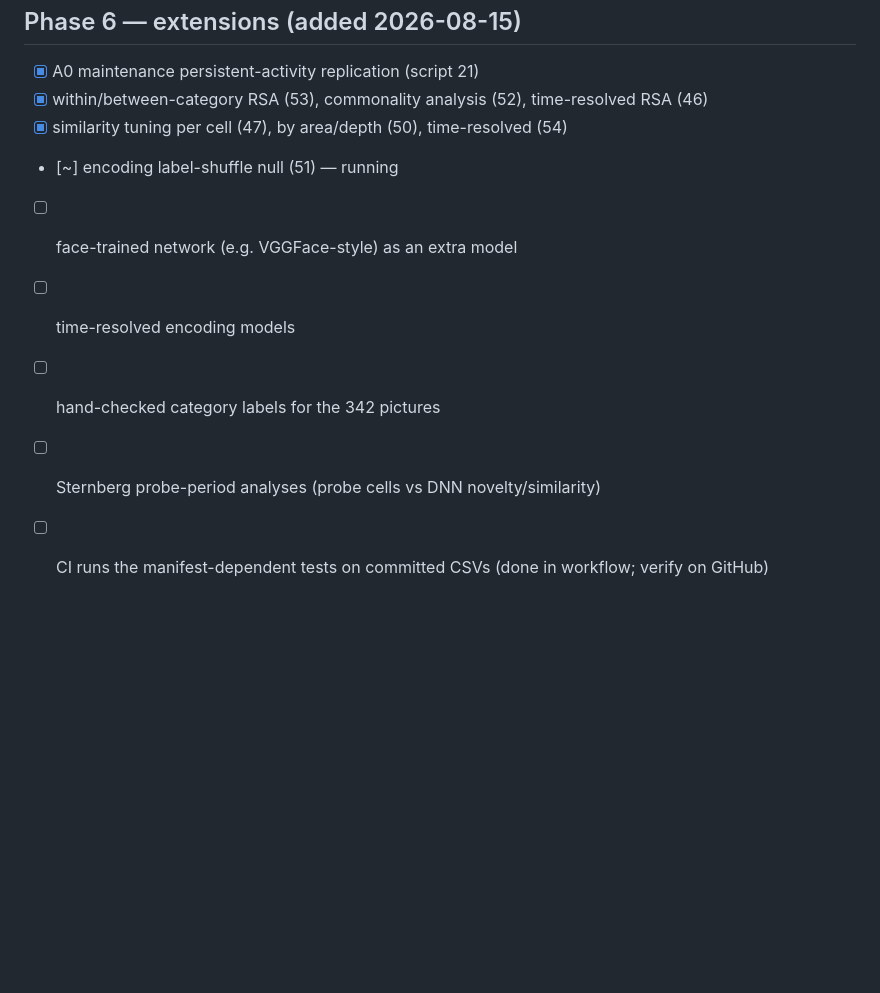
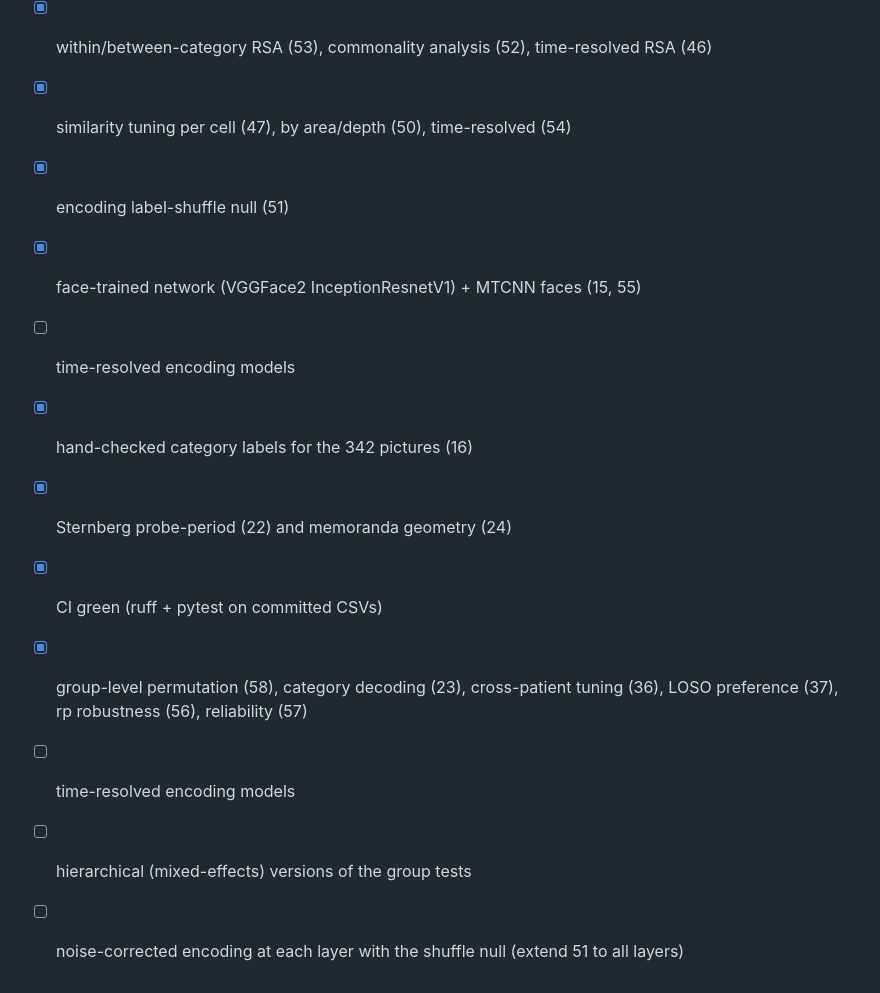
Before and after one commit to sunkalpchandra/memoranda, a Markdown page: PLAN.md, the part around the change. GitHub-like rendering; blank space fills up the shorter version.

Commit message:
docs: plan status (phase 6 mostly done)

```diff
--- a/PLAN.md
+++ b/PLAN.md
@@ -73,9 +73,13 @@ Status legend: `[ ]` todo · `[~]` in progress · `[x]` done
 - [x] A0 maintenance persistent-activity replication (script 21)
 - [x] within/between-category RSA (53), commonality analysis (52), time-resolved RSA (46)
 - [x] similarity tuning per cell (47), by area/depth (50), time-resolved (54)
-- [~] encoding label-shuffle null (51) — running
-- [ ] face-trained network (e.g. VGGFace-style) as an extra model
+- [x] encoding label-shuffle null (51)
+- [x] face-trained network (VGGFace2 InceptionResnetV1) + MTCNN faces (15, 55)
 - [ ] time-resolved encoding models
-- [ ] hand-checked category labels for the 342 pictures
-- [ ] Sternberg probe-period analyses (probe cells vs DNN novelty/similarity)
-- [ ] CI runs the manifest-dependent tests on committed CSVs (done in workflow; verify on GitHub)
+- [x] hand-checked category labels for the 342 pictures (16)
+- [x] Sternberg probe-period (22) and memoranda geometry (24)
+- [x] CI green (ruff + pytest on committed CSVs)
+- [x] group-level permutation (58), category decoding (23), cross-patient tuning (36), LOSO preference (37), rp robustness (56), reliability (57)
+- [ ] time-resolved encoding models
+- [ ] hierarchical (mixed-effects) versions of the group tests
+- [ ] noise-corrected encoding at each layer with the shuffle null (extend 51 to all layers)
```
